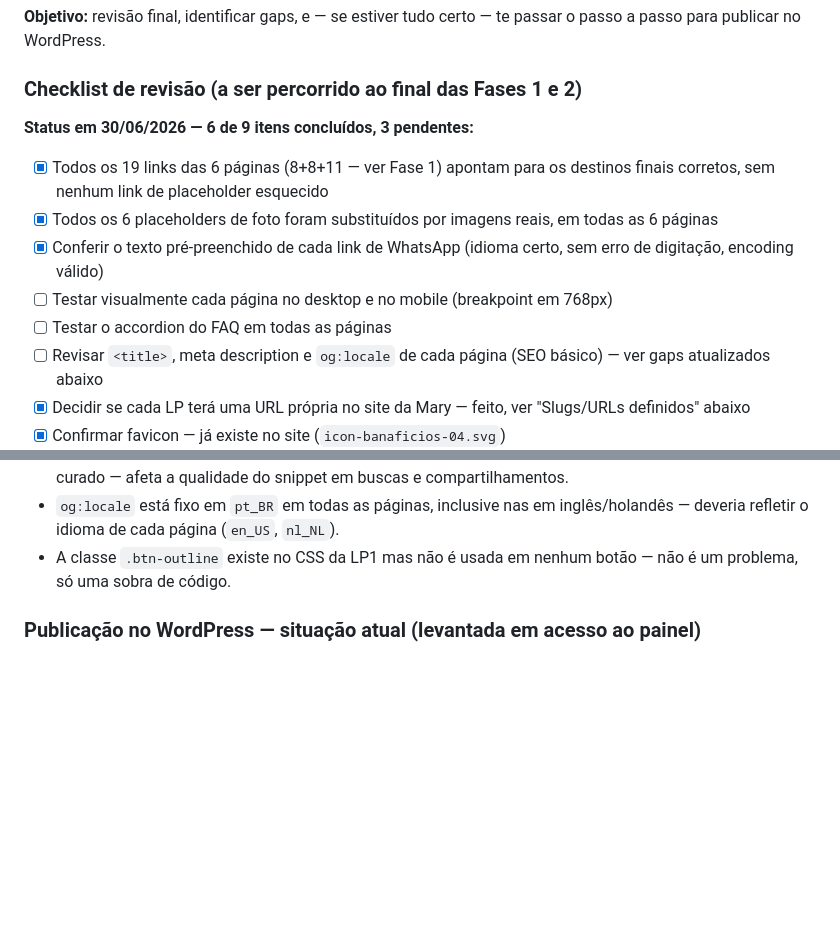
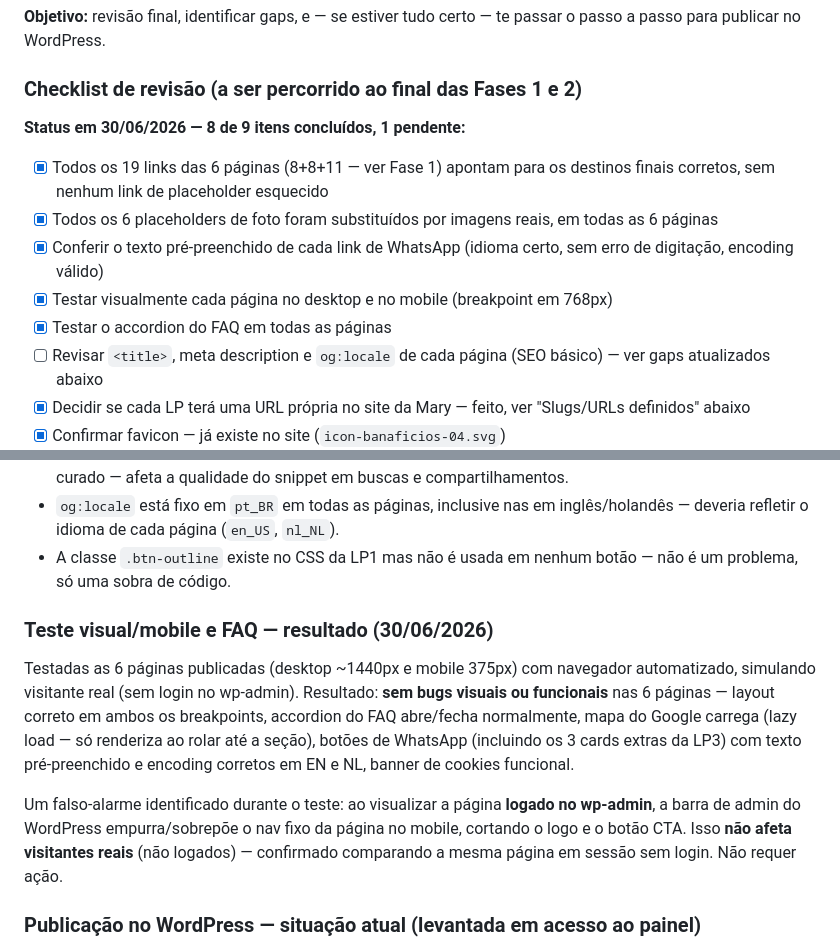
Before and after one commit to danielfranca47/mari-gomes-landing-pages, a Markdown page: IMPLEMENTACAO.md, 2 parts joined by grey strips. GitHub-like rendering; blank space fills up the shorter version.

Commit message:
docs: registrar resultado do teste visual/mobile/FAQ nas 6 paginas (8/9 do checklist Fase 3)

```diff
--- a/IMPLEMENTACAO.md
+++ b/IMPLEMENTACAO.md
@@ -111,13 +111,13 @@ Resumindo: **5 conceitos de foto únicos** cobrem os 6 placeholders (retrato da
 
 ### Checklist de revisão (a ser percorrido ao final das Fases 1 e 2)
 
-**Status em 30/06/2026 — 6 de 9 itens concluídos, 3 pendentes:**
+**Status em 30/06/2026 — 8 de 9 itens concluídos, 1 pendente:**
 
 - [x] Todos os 19 links das 6 páginas (8+8+11 — ver Fase 1) apontam para os destinos finais corretos, sem nenhum link de placeholder esquecido
 - [x] Todos os 6 placeholders de foto foram substituídos por imagens reais, em todas as 6 páginas
 - [x] Conferir o texto pré-preenchido de cada link de WhatsApp (idioma certo, sem erro de digitação, encoding válido)
-- [ ] Testar visualmente cada página no desktop e no mobile (breakpoint em 768px)
-- [ ] Testar o accordion do FAQ em todas as páginas
+- [x] Testar visualmente cada página no desktop e no mobile (breakpoint em 768px)
+- [x] Testar o accordion do FAQ em todas as páginas
 - [ ] Revisar `<title>`, meta description e `og:locale` de cada página (SEO básico) — ver gaps atualizados abaixo
 - [x] Decidir se cada LP terá uma URL própria no site da Mary — feito, ver "Slugs/URLs definidos" abaixo
 - [x] Confirmar favicon — já existe no site (`icon-banaficios-04.svg`)
@@ -128,6 +128,12 @@ Resumindo: **5 conceitos de foto únicos** cobrem os 6 placeholders (retrato da
 - Meta description é auto-gerada a partir do texto visível da página (dump de conteúdo), não um texto curado — afeta a qualidade do snippet em buscas e compartilhamentos.
 - `og:locale` está fixo em `pt_BR` em todas as páginas, inclusive nas em inglês/holandês — deveria refletir o idioma de cada página (`en_US`, `nl_NL`).
 - A classe `.btn-outline` existe no CSS da LP1 mas não é usada em nenhum botão — não é um problema, só uma sobra de código.
+
+### Teste visual/mobile e FAQ — resultado (30/06/2026)
+
+Testadas as 6 páginas publicadas (desktop ~1440px e mobile 375px) com navegador automatizado, simulando visitante real (sem login no wp-admin). Resultado: **sem bugs visuais ou funcionais** nas 6 páginas — layout correto em ambos os breakpoints, accordion do FAQ abre/fecha normalmente, mapa do Google carrega (lazy load — só renderiza ao rolar até a seção), botões de WhatsApp (incluindo os 3 cards extras da LP3) com texto pré-preenchido e encoding corretos em EN e NL, banner de cookies funcional.
+
+Um falso-alarme identificado durante o teste: ao visualizar a página **logado no wp-admin**, a barra de admin do WordPress empurra/sobrepõe o nav fixo da página no mobile, cortando o logo e o botão CTA. Isso **não afeta visitantes reais** (não logados) — confirmado comparando a mesma página em sessão sem login. Não requer ação.
 
 ### Publicação no WordPress — situação atual (levantada em acesso ao painel)
 
```
